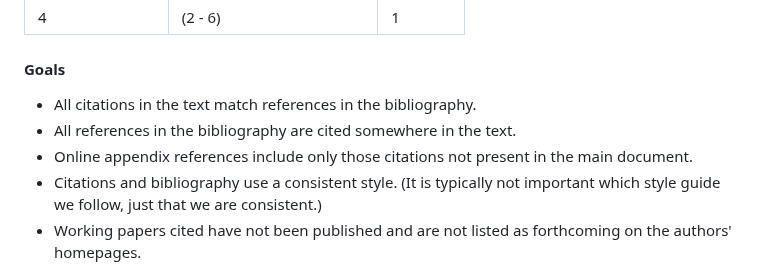
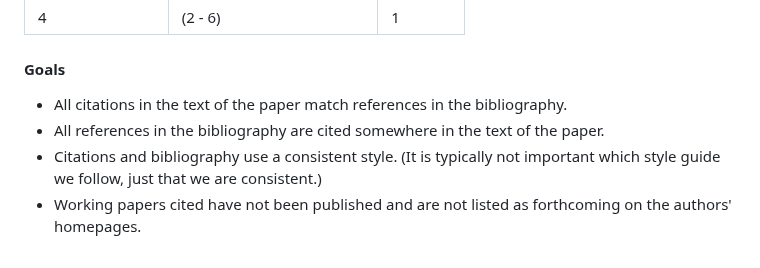
Before and after one commit to JMSLab/Template, a Markdown page: docs/production.md, the part around the change. Drawn GitHub-style.

Commit message:
REF for #120

```diff
--- a/docs/production.md
+++ b/docs/production.md
@@ -168,9 +168,8 @@ Production encompasses the steps we take before we circulate or submit a paper d
 
 #### Goals
 
-  *  All citations in the text match references in the bibliography.
-  *  All references in the bibliography are cited somewhere in the text.
-  *  Online appendix references include only those citations not present in the main document.
+  *  All citations in the text of the paper match references in the bibliography.
+  *  All references in the bibliography are cited somewhere in the text of the paper.
   *  Citations and bibliography use a consistent style. (It is typically not important which style guide we follow, just that we are consistent.)
   *  Working papers cited have not been published and are not listed as forthcoming on the authors' homepages.
   *  Access dates are given for all URLs.
```
